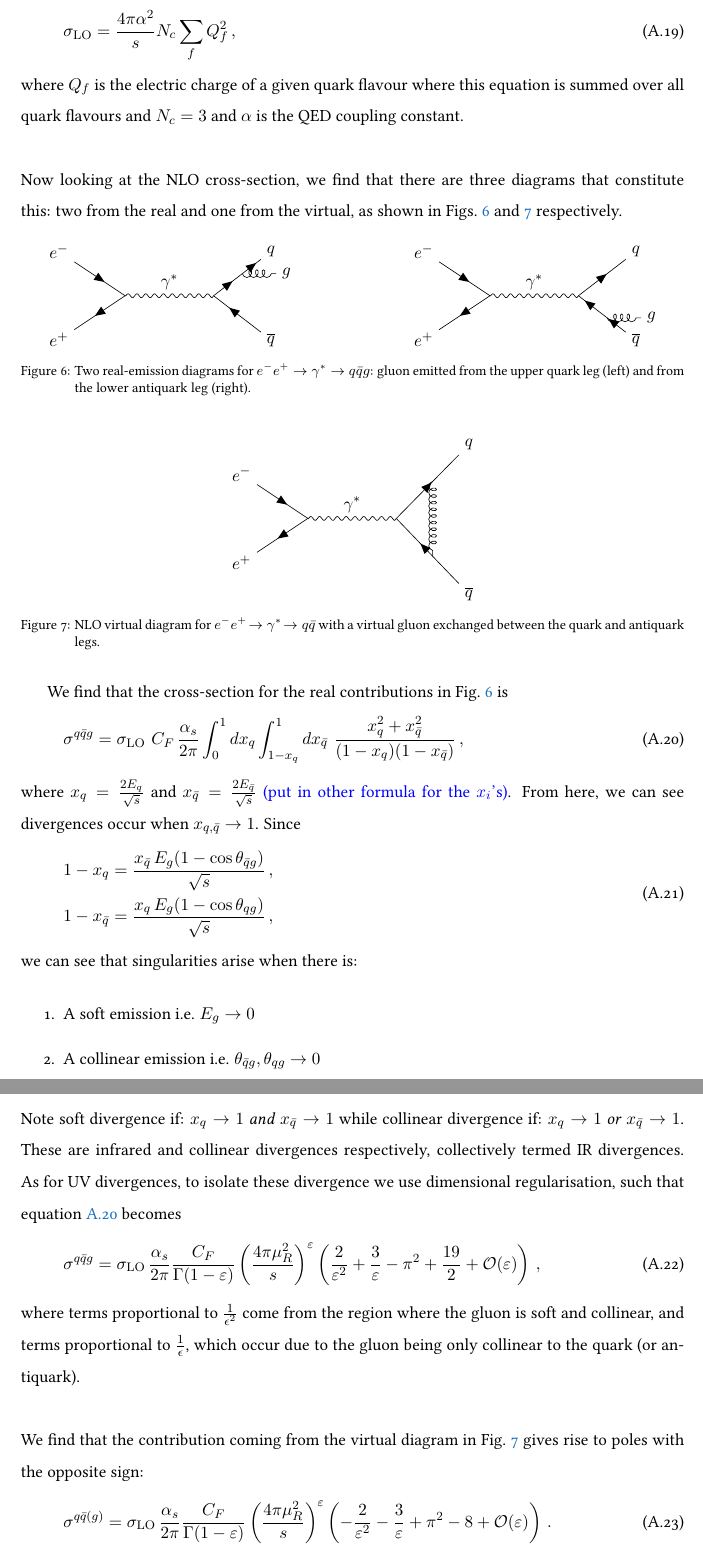
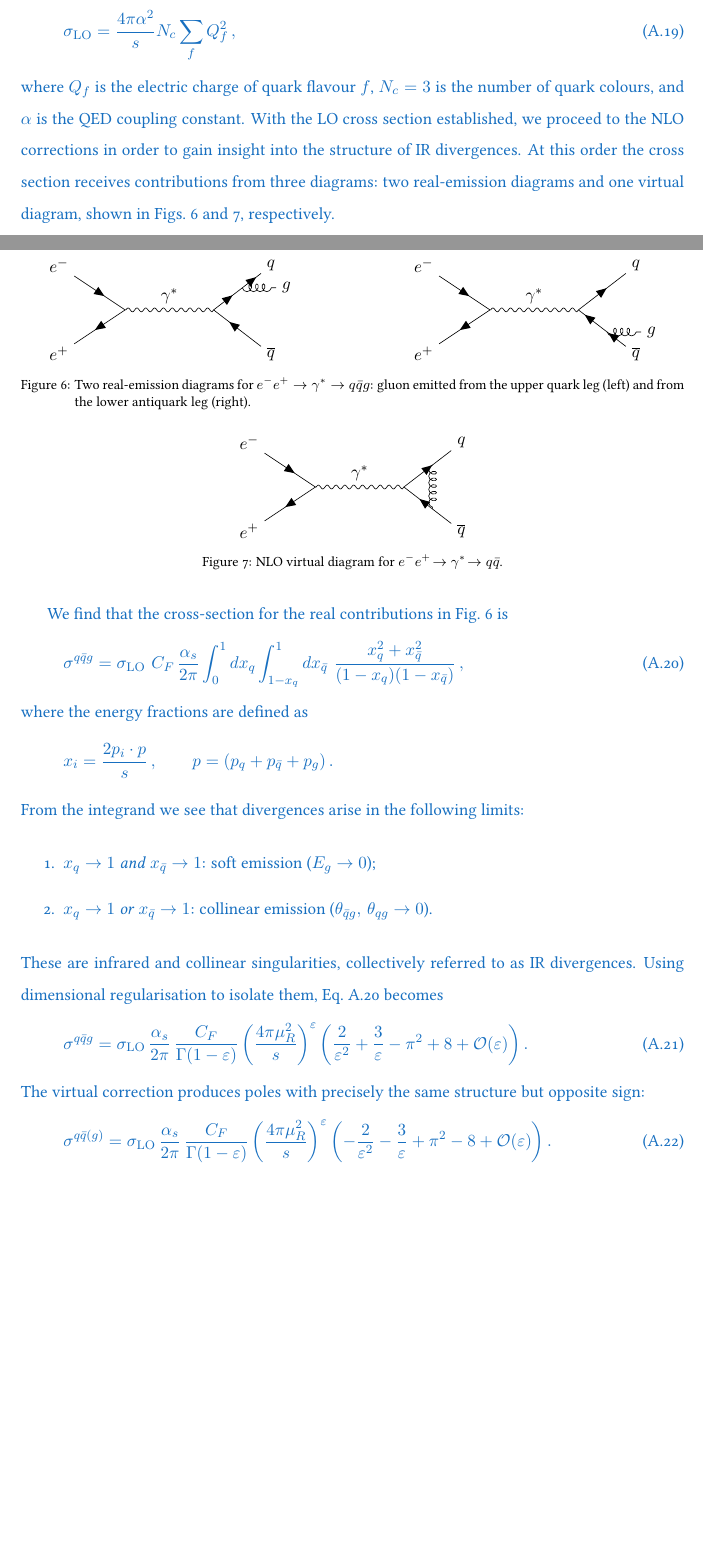
Before and after one commit to darcypeake/My_PhD_Thesis, a LaTeX thesis (main.tex, which reads content/02QCD.tex): two parts of pages 22 and 23 of 44 before the commit and two parts of pages 21 and 22 of 43 after it, joined at a grey line, cut so that both start at the same text, the shorter picture padded with empty space. Compiled offline with pdfLaTeX.

Commit message:
finalised divergences section

```diff
--- a/content/02QCD.tex
+++ b/content/02QCD.tex
@@ -387,8 +400,7 @@ We find that the leading-order this cross-section is
 \begin{equation}
 	\sigma_{\mathrm{LO}}=\frac{4\pi\alpha^2}{s}N_c\sum_fQ_f^2\,,
 \end{equation}
-where $Q_f$ is the electric charge of a given quark flavour where this equation is summed over all quark flavours and $N_c=3$ and $\alpha$ is the QED coupling constant. \\ \\
-Now looking at the NLO cross-section, we find that there are three diagrams that constitute this: two from the real and one from the virtual, as shown in Figs.~\ref{fig:photon-qqg} and~\ref{fig:photon-qq(g)} respectively.
+where $Q_f$ is the electric charge of quark flavour $f$, $N_c = 3$ is the number of quark colours, and $\alpha$ is the QED coupling constant. With the LO cross section established, we proceed to the NLO corrections in order to gain insight into the structure of IR divergences. At this order the cross section receives contributions from three diagrams: two real-emission diagrams and one virtual diagram, shown in Figs.~\ref{fig:photon-qqg} and~\ref{fig:photon-qq(g)}, respectively.
 \begin{figure}[h]
 \centering
 \begin{minipage}{0.45\textwidth}
@@ -463,70 +475,73 @@ gluon emitted from the upper quark leg (left) and from the lower antiquark leg (
 \label{fig:photon-qqg}
 \end{figure}
 
-
-
-
-
 \begin{figure}[h]
     \centering
     \begin{tikzpicture}
         \begin{feynman}
-
-            \vertex (e1) at (0,1) {\(e^-\)};
+            \vertex (e1) at (0,1)  {\(e^-\)};
             \vertex (e2) at (0,-1) {\(e^+\)};
 
-            \vertex [right=1.5cm of e1, yshift=-1cm] (a);
+  	    \vertex (a) at (1.5,0);
+	    \vertex (b) at (3.5,0);
 
-            \vertex [right=2.0cm of a] (b);
-
-            \vertex [above right=2cm of b] (f1) {\(q\)};
-            \vertex [below right=2cm of b] (f2) {\(\overline{q}\)};
-
+        \vertex (f1) at (4.8,1) {\(q\)};
+        \vertex (f2) at (4.8,-1) {\(\overline{q}\)};
             \vertex at ($(b)!0.5!(f1)$) (mid1);
             \vertex at ($(b)!0.5!(f2)$) (mid2);
 
             \diagram*{
                 (e1) -- [fermion] (a) -- [fermion] (e2),
-
-                (a) -- [photon, edge label=\(\gamma^*\)] (b),
-
-
-                (b) -- [fermion] (f1),
-                (b) -- [anti fermion] (f2),
-
+                (a)  -- [photon, edge label=\(\gamma^*\)] (b),
+                (b)  -- [fermion]      (f1),
+                (b)  -- [anti fermion] (f2),
                 (mid1) -- [gluon] (mid2),
             };
-
         \end{feynman}
     \end{tikzpicture}
-
-    \caption{NLO virtual diagram for \(e^-e^+ \!\rightarrow \gamma^* \!\rightarrow q\bar q\) with a virtual gluon exchanged between the quark and antiquark legs.}
+    \caption{NLO virtual diagram for \(e^- e^+ \!\rightarrow \gamma^* \!\rightarrow q\bar{q}\).}
     \label{fig:photon-qq(g)}
 \end{figure}
-
 We find that the cross-section for the real contributions in Fig.~\ref{fig:photon-qqg} is
 \begin{equation}
 \label{eq:qqg-real}
 	\sigma^{q\bar{q}g}=\sigma_{\mathrm{LO}}\,\,C_F\,\frac{\alpha_s}{2\pi}\int_0^1dx_q\int_{1-x_q}^{1}dx_{\bar{q}}\,\,\frac{x_q^2+x_{\bar{q}}^2}{(1-x_q)(1-x_{\bar{q}})}\,,
 \end{equation}
-where $x_q=\tfrac{2E_q}{\sqrt{s}}$ and $x_{\bar{q}}=\tfrac{2E_{\bar{q}}}{\sqrt{s}}$ {\color{blue}(put in other formula for the $x_i$'s)}.
-From here, we can see divergences occur when $x_{q,{\bar{q}}}\rightarrow 1$. Since
+where the energy fractions are defined as
+\[
+    x_i = \frac{2 p_i \cdot p}{s}\,, \qquad p=(p_q+p_{\bar{q}}+p_g)\,.
+    \]
+From the integrand we see that divergences arise in the following limits:
+\begin{enumerate}
+    \item \(x_q \to 1\) \emph{and} \(x_{\bar{q}} \to 1\): soft emission (\(E_g \to 0\));
+    \item \(x_q \to 1\) \emph{or} \(x_{\bar{q}} \to 1\): collinear emission
+          (\(\theta_{\bar{q}g},\, \theta_{qg} \to 0\)).
+\end{enumerate}
+These are infrared and collinear singularities, collectively referred to as IR divergences. Using dimensional regularisation to isolate them, Eq.~\ref{eq:qqg-real} becomes
 \begin{equation}
-\begin{aligned}
-1-x_q=\frac{x_{\bar{q}}\,E_g(1-\cos\theta_{{\bar{q}}g})}{\sqrt{s}}\,,\\
-1-x_{\bar{q}}=\frac{x_{q}\,E_g(1-\cos\theta_{qg})}{\sqrt{s}}\,,
-\end{aligned}
+    \sigma^{q\bar{q}g}
+    = \sigma_{\mathrm{LO}}\, \frac{\alpha_s}{2\pi}\,
+      \frac{C_F}{\Gamma(1-\varepsilon)}
+      \left(\frac{4\pi\mu_R^2}{s}\right)^{\varepsilon}
+      \left(
+          \frac{2}{\varepsilon^2}
+        + \frac{3}{\varepsilon}
+        - \pi^2
+        + 8
+        + \mathcal{O}(\varepsilon)
+      \right).
 \end{equation}
-we can see that singularities arise when there is:
-\begin{enumerate}
-	\item A soft emission i.e. $E_g\rightarrow 0$
-	\item A collinear emission i.e. $\theta_{{\bar{q}}g},\theta_{qg}\rightarrow 0$
-\end{enumerate}
-Note soft divergence if: $x_q\rightarrow1$ \emph{and} $x_{\bar{q}}\rightarrow1$ while collinear divergence if: $x_q\rightarrow1$ \emph{or} $x_{\bar{q}}\rightarrow1$.
-These are infrared and collinear divergences respectively, collectively termed IR divergences.
-As for UV divergences, to isolate these divergence we use dimensional regularisation, such that equation~\ref{eq:qqg-real} becomes
+The virtual correction produces poles with precisely the same structure but opposite sign:
 \begin{equation}
-	\sigma^{q\bar{q}g}=\sigma_{\mathrm{LO}}\,\frac{\alpha_s}{2\pi}\frac{C_F}{\Gamma(1-\varepsilon)}\left(\frac{4\pi\mu_R^2}{s}\right)^{\varepsilon}\left(\frac{2}{\varepsilon^2}+\frac{3}{\varepsilon}-\pi^2+\frac{19}{2}+\mathcal{O}(\varepsilon)\right)\,,
+    \sigma^{q\bar{q}(g)}
+    = \sigma_{\mathrm{LO}}\, \frac{\alpha_s}{2\pi}\,
+      \frac{C_F}{\Gamma(1-\varepsilon)}
+      \left(\frac{4\pi\mu_R^2}{s}\right)^{\varepsilon}
+      \left(
+         -\frac{2}{\varepsilon^2}
+         -\frac{3}{\varepsilon}
+         + \pi^2
+         - 8
+         + \mathcal{O}(\varepsilon)
+      \right).
 \end{equation}
-where terms proportional to $\frac{1}{\epsilon^2}$ come from the region where the gluon is soft and collinear, and terms proportional to $\frac{1}{\epsilon}$, which occur due to the gluon being only collinear to the quark (or antiquark).  \\ \\
-We find that the contribution coming from the virtual diagram in Fig.~\ref{fig:photon-qq(g)} gives rise to poles with the opposite sign:
@@ -533,2 +558 @@ We find that the contribution coming from the virtual diagram in Fig.~\ref{fig:p
 \begin{equation}
-	\sigma^{q\bar{q}(g)}=\sigma_{\mathrm{LO}}\,\frac{\alpha_s}{2\pi}\frac{C_F}{\Gamma(1-\varepsilon)}\left(\frac{4\pi\mu_R^2}{s}\right)^{\varepsilon}\left(-\frac{2}{\varepsilon^2}-\frac{3}{\varepsilon}+\pi^2-8+\mathcal{O}(\varepsilon)\right)\,.
```
Also changed, not shown: content/02QCD.tex (113 more changed lines).
